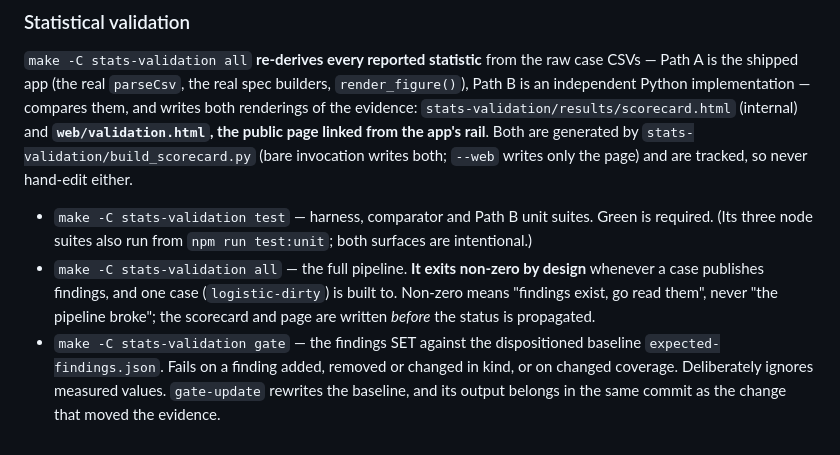
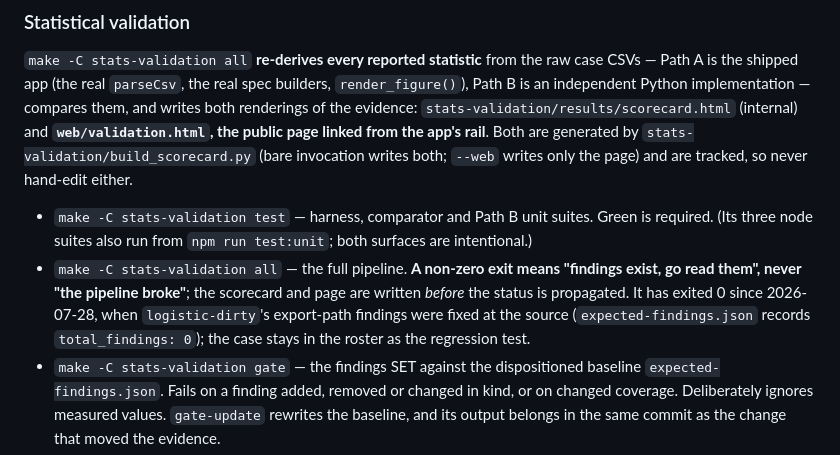
Before and after one commit to sahasand/figura-stats, a Markdown page: CLAUDE.md, the part around the change. Rendered like a GitHub page.

Commit message:
docs(plans): linear plan review fixes — Shapiro guidance, script guard, reference cells, perfect fits, planner page
- Shapiro-Wilk tails are conditional guidance, not a size-based verdict.
- The exported script guards shapiro.test() with the app's 3..5000 window;
  a 5,001-row regression test runs the export.
- The reference header row carries "0 (reference)" in HTML only; the TSV
  stays blank for the validation parser, and the test checks both.
- A perfect fit stops before any summary() call, mirroring summary.lm's
  own threshold, so its warning cannot leak; regression test added.
- Task 11 stages web/sample-size/index.html, whose sidebar derives from PAGES.
- Cache bump is v15 -> v16; make all exits 0 today (logistic-dirty at zero).
CLAUDE.md: the same stale exit-status sentence corrected.

Co-Authored-By: Claude Fable 5.1 <noreply@anthropic.com>
Claude-Session: https://claude.ai/code/session_01DWraWV2dQTAAfcx7hZnpfG

```diff
--- a/CLAUDE.md
+++ b/CLAUDE.md
@@ -28,7 +28,7 @@ JS unit tests (plain Node, no framework) and browser end-to-end tests:
 `make -C stats-validation all` **re-derives every reported statistic** from the raw case CSVs — Path A is the shipped app (the real `parseCsv`, the real spec builders, `render_figure()`), Path B is an independent Python implementation — compares them, and writes both renderings of the evidence: `stats-validation/results/scorecard.html` (internal) and **`web/validation.html`, the public page linked from the app's rail**. Both are generated by `stats-validation/build_scorecard.py` (bare invocation writes both; `--web` writes only the page) and are tracked, so never hand-edit either.
 
 - `make -C stats-validation test` — harness, comparator and Path B unit suites. Green is required. (Its three node suites also run from `npm run test:unit`; both surfaces are intentional.)
-- `make -C stats-validation all` — the full pipeline. **It exits non-zero by design** whenever a case publishes findings, and one case (`logistic-dirty`) is built to. Non-zero means "findings exist, go read them", never "the pipeline broke"; the scorecard and page are written *before* the status is propagated.
+- `make -C stats-validation all` — the full pipeline. **A non-zero exit means "findings exist, go read them", never "the pipeline broke"**; the scorecard and page are written *before* the status is propagated. It has exited 0 since 2026-07-28, when `logistic-dirty`'s export-path findings were fixed at the source (`expected-findings.json` records `total_findings: 0`); the case stays in the roster as the regression test.
 - `make -C stats-validation gate` — the findings SET against the dispositioned baseline `expected-findings.json`. Fails on a finding added, removed or changed in kind, or on changed coverage. Deliberately ignores measured values. `gate-update` rewrites the baseline, and its output belongs in the same commit as the change that moved the evidence.
 - `make -C stats-validation freshness` — the other half: is the *committed* evidence what this commit regenerates? Structure exactly, numbers at the comparator's own tolerance. CI adds a byte diff of `scorecard.html` and `web/validation.html`.
 - `make -C stats-validation webr` — the **hand-run release gate**: drives the shipped UI in a real browser and compares what webR displays against native R — the tables cell by cell, and the analyses that display a sentence rather than a table (KM, group comparison) sentence by sentence. Excluded from CI and from `all` (browser + network). Run it before a release, then rebuild so the pages publish the result. It covers **all 8 cases** (since 2026-07-28), in **one booted webR session** — a page reload throws away the Web Worker and therefore the runtime, so all eight share one page and the run takes ~15s. The comparison shape is dispatched on each case's own `display.kind` (`ratio_table` → `parseRatioTable`, `table1` → a general N-column TSV, `km_summary`/`gc_summary` → line-and-sentence), and the spec asserts its case list equals the set `results/` registers, so a new case without a driver fails the gate rather than silently shrinking the published coverage.
```
Also changed, not shown: 2 other files.
